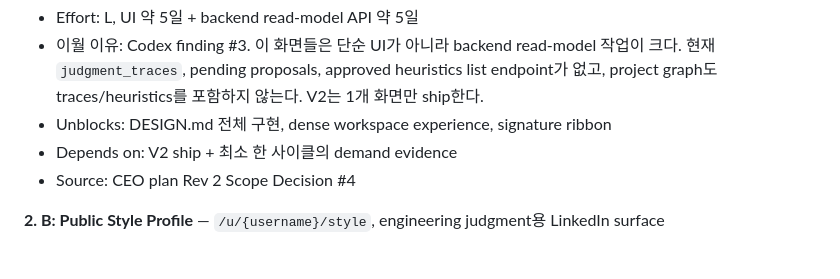
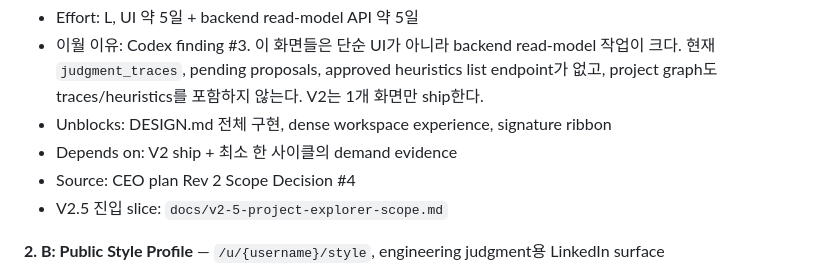
Before and after one commit to 4GLY/relay, a Markdown page: TODOS.ko.md, the part around the change. Drawn GitHub-style.

Commit message:
docs: define v2.5 project explorer scope (#95)

```diff
--- a/TODOS.ko.md
+++ b/TODOS.ko.md
@@ -25,6 +25,7 @@ V2 scope 재정의 이후 범위: 최소 authenticated Style Memory UI + A(Shara
 - Unblocks: DESIGN.md 전체 구현, dense workspace experience, signature ribbon
 - Depends on: V2 ship + 최소 한 사이클의 demand evidence
 - Source: CEO plan Rev 2 Scope Decision #4
+- V2.5 진입 slice: `docs/v2-5-project-explorer-scope.md`
 
 **2. B: Public Style Profile** — `/u/{username}/style`, engineering judgment용 LinkedIn surface
 - Effort: L/XL. cross-project aggregation, slug reservation, privacy state, publish UX 때문에 Rev 1의 M 추정은 크게 과소평가였다. User model은 V2 baseline에 들어갔으므로 일부 재사용 가능.
```
Also changed, not shown: TODOS.md (+1 -0 lines), docs/v2-5-project-explorer-scope.md (added, +271 -0 lines).
